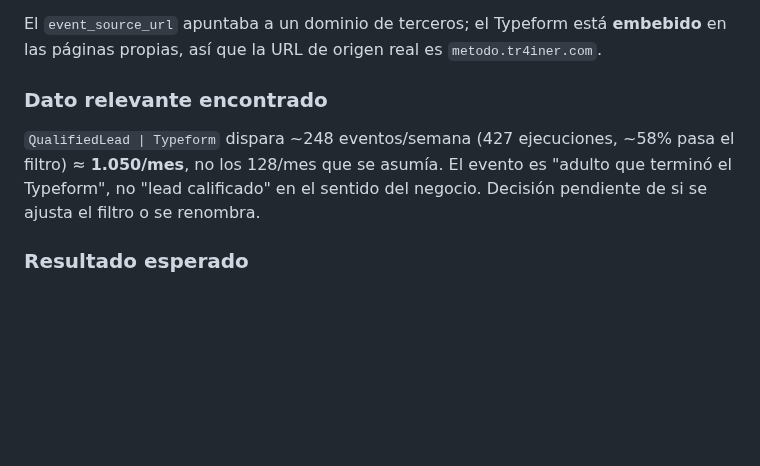
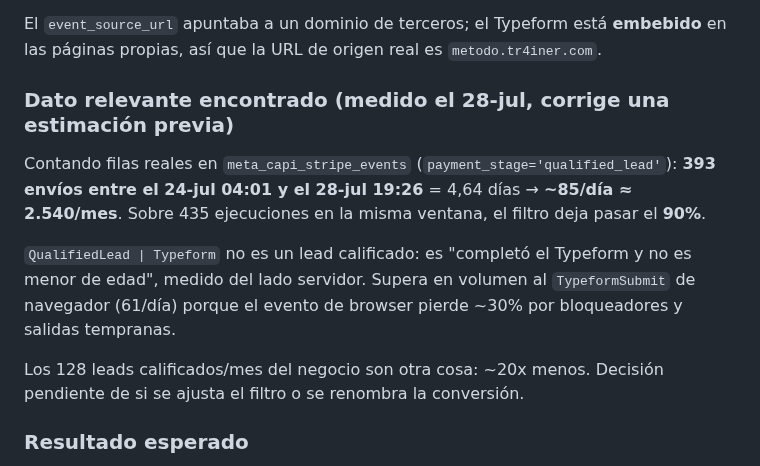
Before and after one commit to gcessar/tr4iner-funnels, a Markdown page: BITACORA.md, the part around the change. GitHub-like rendering; blank space fills up the shorter version.

Commit message:
docs(bitacora): corregir volumen medido de QualifiedLead
La estimacion previa (~1.050/mes, 58% de paso) salia de cruzar el contador de
Meta con una ventana de 7 dias equivocada: el workflow arranco el 24-jul, no el
21. Contando filas reales de la data table son ~2.540/mes y 90% de paso.

Co-Authored-By: Claude Opus 5 <noreply@anthropic.com>

```diff
--- a/BITACORA.md
+++ b/BITACORA.md
@@ -1192,11 +1192,17 @@ la falla ruidosa.
 El `event_source_url` apuntaba a un dominio de terceros; el Typeform está **embebido** en
 las páginas propias, así que la URL de origen real es `metodo.tr4iner.com`.
 
-### Dato relevante encontrado
-`QualifiedLead | Typeform` dispara ~248 eventos/semana (427 ejecuciones, ~58% pasa el
-filtro) ≈ **1.050/mes**, no los 128/mes que se asumía. El evento es "adulto que terminó el
-Typeform", no "lead calificado" en el sentido del negocio. Decisión pendiente de si se
-ajusta el filtro o se renombra.
+### Dato relevante encontrado (medido el 28-jul, corrige una estimación previa)
+Contando filas reales en `meta_capi_stripe_events` (`payment_stage='qualified_lead'`):
+**393 envíos entre el 24-jul 04:01 y el 28-jul 19:26** = 4,64 días → **~85/día ≈ 2.540/mes**.
+Sobre 435 ejecuciones en la misma ventana, el filtro deja pasar el **90%**.
+
+`QualifiedLead | Typeform` no es un lead calificado: es "completó el Typeform y no es menor
+de edad", medido del lado servidor. Supera en volumen al `TypeformSubmit` de navegador
+(61/día) porque el evento de browser pierde ~30% por bloqueadores y salidas tempranas.
+
+Los 128 leads calificados/mes del negocio son otra cosa: ~20x menos. Decisión pendiente de
+si se ajusta el filtro o se renombra la conversión.
 
 ### Resultado esperado
 EMQ del evento Lead de 6.6 hacia ~8 una vez que existan los hidden fields `fbc`/`fbp` en
```
